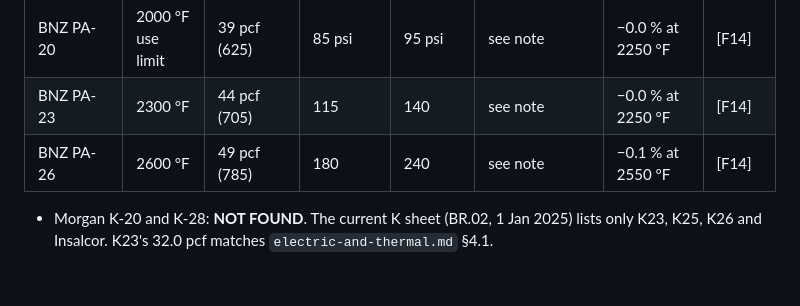
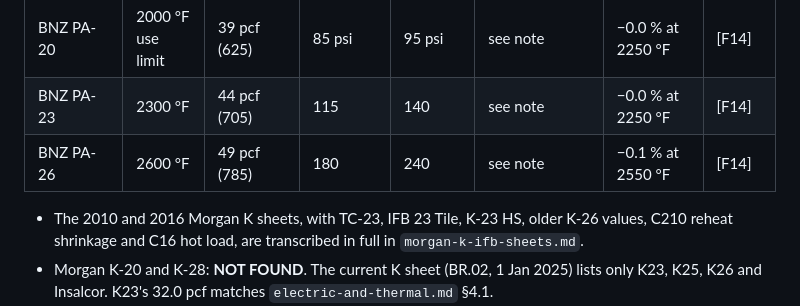
Before and after one commit to AaronFilson/kilndesigner, a Markdown page: docs/research/flat-roofs.md, the part around the change. Drawn GitHub-style; blank space fills up the shorter version.

```diff
--- a/docs/research/flat-roofs.md
+++ b/docs/research/flat-roofs.md
@@ -310,6 +310,8 @@ ASTM C133 for MOR and CCS, C134 density. All Verified from the data sheets.
 | BNZ PA-23 | 2300 °F | 44 pcf (705) | 115 | 140 | see note | −0.0 % at 2250 °F | [F14] |
 | BNZ PA-26 | 2600 °F | 49 pcf (785) | 180 | 240 | see note | −0.1 % at 2550 °F | [F14] |
 
+- The 2010 and 2016 Morgan K sheets, with TC-23, IFB 23 Tile, K-23 HS, older K-26 values, C210
+  reheat shrinkage and C16 hot load, are transcribed in full in `morgan-k-ifb-sheets.md`.
 - Morgan K-20 and K-28: **NOT FOUND**. The current K sheet (BR.02, 1 Jan 2025) lists only K23,
   K25, K26 and Insalcor. K23's 32.0 pcf matches `electric-and-thermal.md` §4.1.
 - TJM columns were matched by position in a ten-column table (TJM 23 is column 1, TJM 26 column 7,
```
Also changed, not shown: docs/research/morgan-k-ifb-sheets.md (added, +217 -0 lines).
